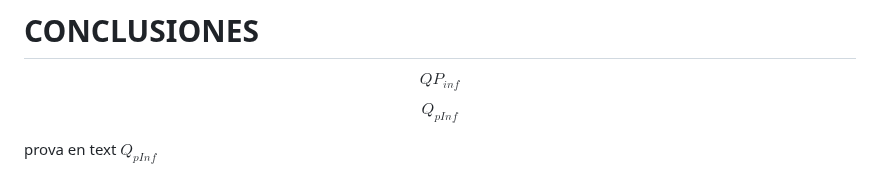
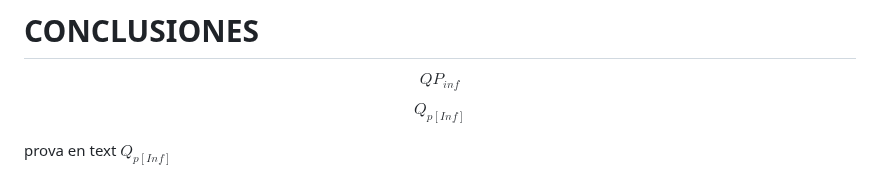
Before and after one commit to blackcub3s/vencerLaInflacion, a Markdown page: README.md, the part around the change. Drawn GitHub-style.

Commit message:
prova subindex pinf

```diff
--- a/README.md
+++ b/README.md
@@ -134,6 +134,6 @@ Es decir, con la inflación al 6% anual y las inversiones en interés compuesto
 
 $$QP_{inf}$$
 
-$$Q_{pInf}$$
+$$Q_{p[Inf]}$$
 
-prova en text $Q_{pInf}$
+prova en text $Q_{p[Inf]}$
```
